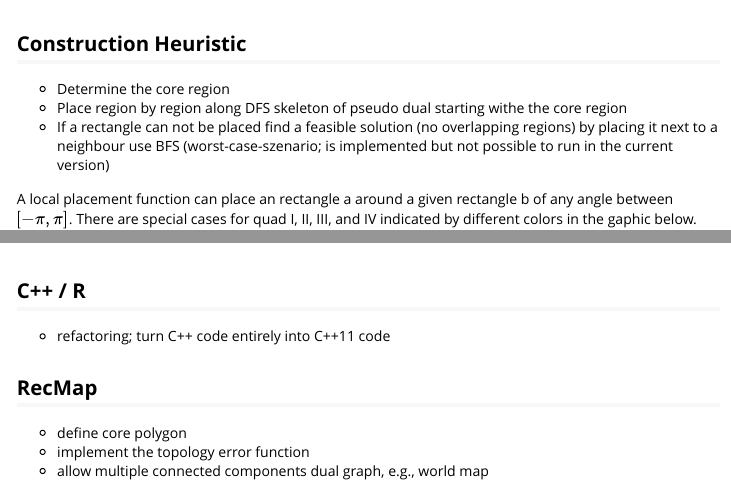
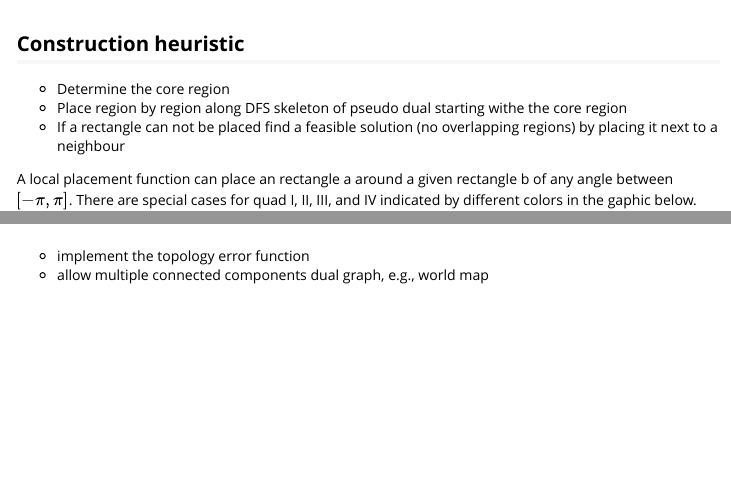
Before and after one commit to cpanse/recmap, an R Markdown document (vignettes/recmap.Rmd): the page in a window 1100 px wide, from 1810 px down, and a second part further down, joined at a grey line. Rendered offline with R 4.5, knitr and Pandoc, with nearby package versions; some code elsewhere in the file could not run offline; long lines of code are wrapped.

````diff
--- a/vignettes/recmap.Rmd
+++ b/vignettes/recmap.Rmd
@@ -92,15 +92,13 @@
             col.text = 'black', lwd=2)
 ```
 
-## Construction Heuristic
+## Construction heuristic
 
 - Determine the core region
 - Place region by region along DFS skeleton of pseudo dual starting withe the
 core region
 - If a rectangle can not be placed find a feasible solution (no overlapping
-regions) by placing it next to a neighbour use BFS
-(worst-case-szenario; is implemented but not possible to run in the current
-version)
+regions) by placing it next to a neighbour
 
 
 A local placement function can place an rectangle a around a given rectangle b
@@ -249,14 +245,6 @@
 
 # TODO / Wishlist
 
-## C++ / R
-
-- refactoring; turn C++ code entirely into C++11 code
-
-
-## RecMap
-
-- define core polygon
 - implement the topology error function
 - allow multiple connected components dual graph, e.g., world map
 
````
Also changed, not shown: vignettes/recmap.Rmd (8 more changed lines), 4 other files.
